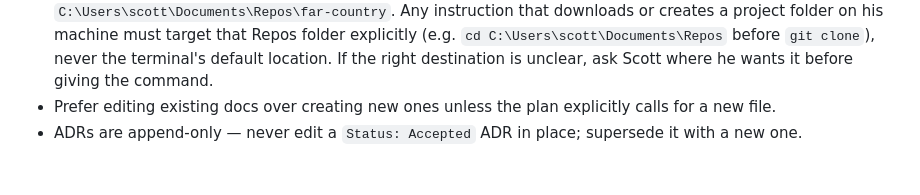
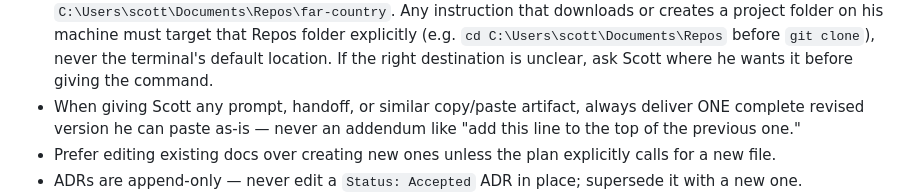
Before and after one commit to scott29kelly/far-country, a Markdown page: CLAUDE.md, the part around the change. GitHub-like rendering; blank space fills up the shorter version.

Commit message:
Record the complete-revision rule for copy/paste artifacts in CLAUDE.md
Scott asked (2026-08-01 handoff) that any prompt or handoff given to him
arrive as one complete revised version, never as an addendum to a previous
one. Persist that preference in the working-style section.

Co-Authored-By: Claude Fable 5 <noreply@anthropic.com>

```diff
--- a/CLAUDE.md
+++ b/CLAUDE.md
@@ -85,6 +85,9 @@ Rationale: [`docs/adr/0002-tech-stack.md`](docs/adr/0002-tech-stack.md).
   target that Repos folder explicitly (e.g. `cd C:\Users\scott\Documents\Repos`
   before `git clone`), never the terminal's default location. If the right
   destination is unclear, ask Scott where he wants it before giving the command.
+- When giving Scott any prompt, handoff, or similar copy/paste artifact,
+  always deliver ONE complete revised version he can paste as-is — never an
+  addendum like "add this line to the top of the previous one."
 - Prefer editing existing docs over creating new ones unless the plan explicitly calls for a new file.
 - ADRs are append-only — never edit a `Status: Accepted` ADR in place; supersede it with a new one.
 - Commit messages: present tense, what changed and why (one line summary, blank line, body).
```
